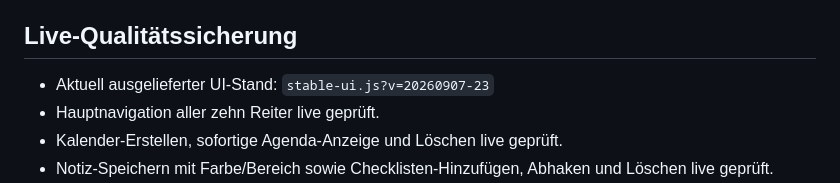
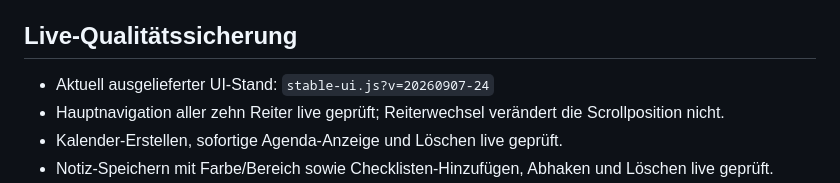
Before and after one commit to valtere-qa/professionelle-zeiterfassung, a Markdown page: README.md, the part around the change. Drawn GitHub-style.

Commit message:
Scrollposition bei Reiterwechsel dokumentieren

```diff
--- a/README.md
+++ b/README.md
@@ -141,8 +141,8 @@ Die Tagesliste zeigt die heutigen Buchungen in übersichtlichen Seiten. Die Such
 - Bereiche werden lokal und bei aktiver Anmeldung mit D1 synchronisiert
 ## Live-Qualitätssicherung
 
-- Aktuell ausgelieferter UI-Stand: `stable-ui.js?v=20260907-23`
-- Hauptnavigation aller zehn Reiter live geprüft.
+- Aktuell ausgelieferter UI-Stand: `stable-ui.js?v=20260907-24`
+- Hauptnavigation aller zehn Reiter live geprüft; Reiterwechsel verändert die Scrollposition nicht.
 - Kalender-Erstellen, sofortige Agenda-Anzeige und Löschen live geprüft.
 - Notiz-Speichern mit Farbe/Bereich sowie Checklisten-Hinzufügen, Abhaken und Löschen live geprüft.
 - Notiz-Entwürfe werden vor Checklistenänderungen übernommen, damit Titel, Inhalt, Farbe und Bereich nicht verloren gehen.
```
